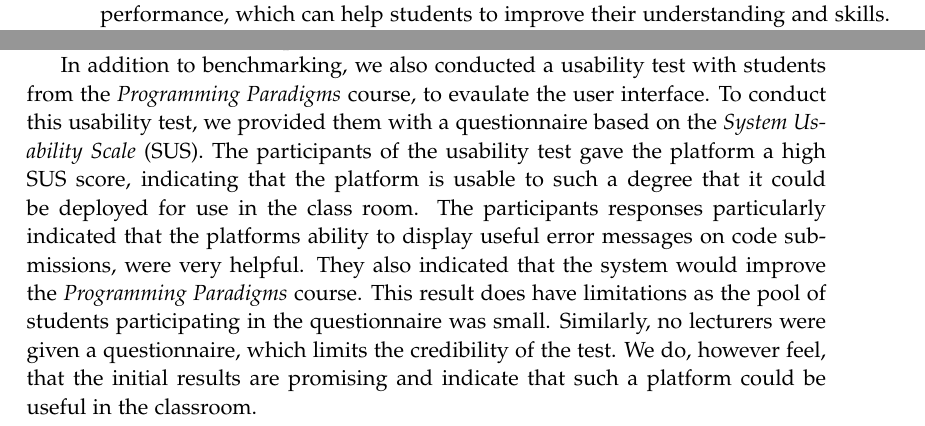
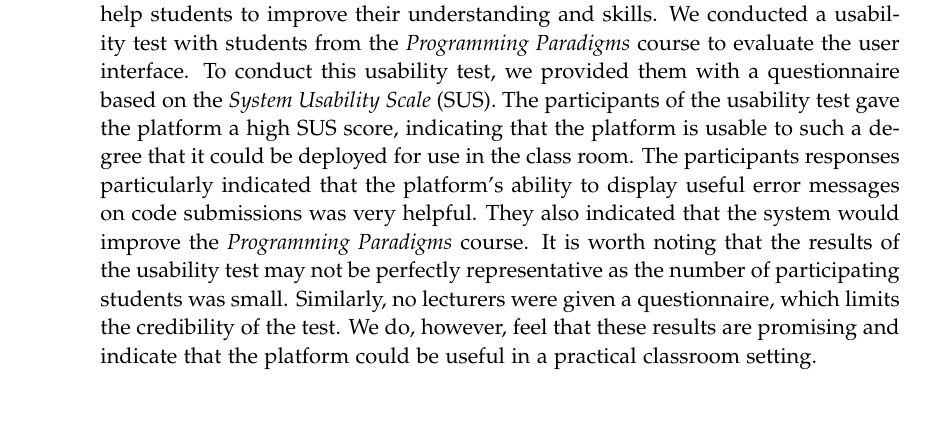
Before and after one commit to chhoumann/p7, a LaTeX thesis (report/master.tex, which reads report/sections/Chapter 10 - Discussion/discussion.tex): two parts of pages 46 and 47 of 57 before the commit and part of page 46 of 57 after it, the two joined at a grey line, cut so that both start at the same text. Compiled offline with pdfLaTeX.

Commit message:
Update discussion.tex

```diff
--- a/report/sections/Chapter 10 - Discussion/discussion.tex
+++ b/report/sections/Chapter 10 - Discussion/discussion.tex
@@ -2,7 +2,15 @@ This project aims to create a teaching platform to facilitate learning with acti
 By providing a user-friendly interface for creating and solving exercises, as well as a system for managing and organizing the exercises, the platform seeks to enhance the educational experience for students in the \textit{Programming Paradigms} course.
 In this discussion, we will explore the features and functionality of the platform, as well as its potential impact on the teaching and learning process.
 One of the key features of the platform is its ability to support the creation of exercises, allowing students to submit solution attempts and receive feedback quickly.
+
 The platform's user-friendly interface makes it easy for lecturers to create and organize exercises, and to specify the tests that evaluate student answers. This not only allows lecturers to tailor exercises to the specific needs and abilities of their students, but also to provide detailed feedback on student performance, which can help students to improve their understanding and skills.
+We conducted a usability test with students from the \textit{Programming Paradigms} course to evaluate the user interface.
+To conduct this usability test, we provided them with a questionnaire based on the \textit{System Usability Scale} (SUS).
+The participants of the usability test gave the platform a high SUS score, indicating that the platform is usable to such a degree that it could be deployed for use in the class room. The participants responses particularly indicated that the platform's ability to display useful error messages on code submissions was very helpful.
+They also indicated that the system would improve the \textit{Programming Paradigms} course.
+It is worth noting that the results of the usability test may not be perfectly representative as the number of participating students was small.
+Similarly, no lecturers were given a questionnaire, which limits the credibility of the test.
+We do, however, feel that these results are promising and indicate that the platform could be useful in a practical classroom setting.
 
 The platform was designed and implemented as a multi layered architecture based on a client-server structure with an additional API responsible for testing the code submissions and a database for persisting data.
 One of the primary goals of the platform was to ensure its ability to handle a relatively large number of concurrent users and exercise submissions.
@@ -16,8 +24,3 @@ The benchmarking suite was designed to stress test the system.
 This was done by simulating different amounts of requests, at the same time, with different configurations the given system version. The benchmarking was based on testing for the upper limit of realistic scenarios that the system would encounter during normal usage, for example in a class room environment.
 This way of benchmarking gave us critical insight into how to optimally configure the system based on the load that it was expected to handle, and thus achieve further benefits alongside the improvements following the introduction of the queue and sweeping system. A limiting factor in the benchmarking was the fact that the increments, for example the amount threads, were too large.
 A better approach would be to find the most optimal initial configuration, and testing different configurations that were only slightly different in order to gauge how that would affect the performance.
-
-In addition to benchmarking, we also conducted a usability test with students from the \textit{Programming Paradigms} course, to evaulate the user interface. To conduct this usability test, we provided them with a questionnaire based on the \textit{System Usability Scale} (SUS).
-The participants of the usability test gave the platform a high SUS score, indicating that the platform is usable to such a degree that it could be deployed for use in the class room. The participants responses particularly indicated that the platforms ability to display useful error messages on code submissions, were very helpful.
-They also indicated that the system would improve the \textit{Programming Paradigms} course. This result does have limitations as the pool of students participating in the questionnaire was small.
-Similarly, no lecturers were given a questionnaire, which limits the credibility of the test. We do, however feel, that the initial results are promising and indicate that such a platform could be useful in the classroom.
```
